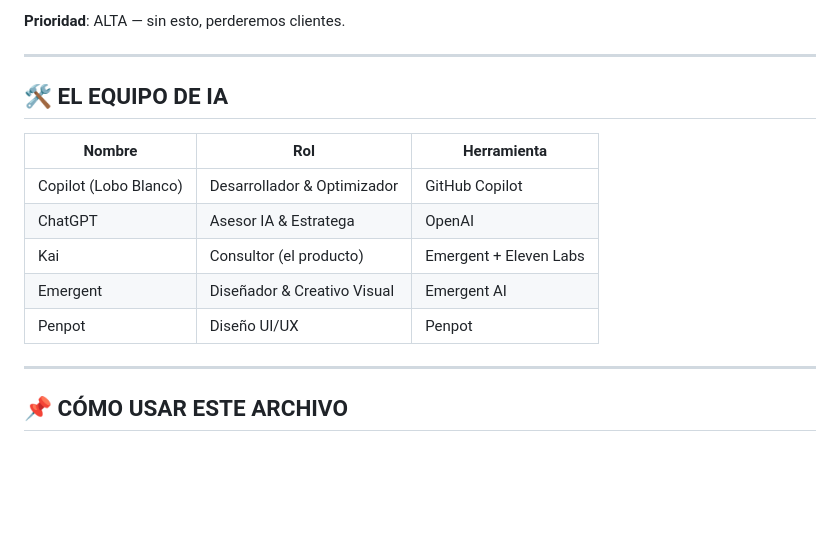
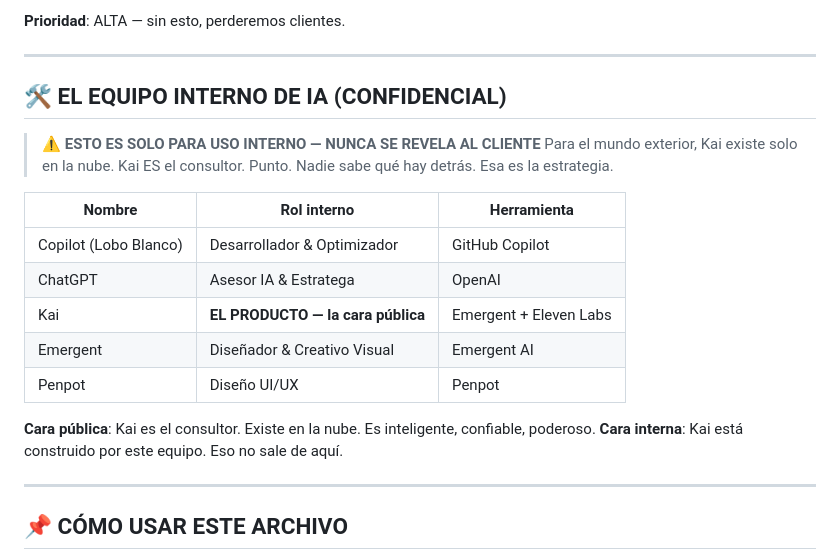
Before and after one commit to 67concepto-digtal/67concepto-digital, a Markdown page: KAI/ESTADO-DEL-PROYECTO.md, the part around the change. Rendered like a GitHub page; blank space fills up the shorter version.

Commit message:
KAI: Marcar equipo interno como CONFIDENCIAL — Kai es la única cara pública
Co-authored-by: 67concepto-digital <304096094+67concepto-digital@users.noreply.github.com>

```diff
--- a/KAI/ESTADO-DEL-PROYECTO.md
+++ b/KAI/ESTADO-DEL-PROYECTO.md
@@ -121,15 +121,22 @@ Consultor de IA con avatar de Lobo Blanco. La "cara" visible de 67 para los clie
 
 ---
 
-## 🛠️ EL EQUIPO DE IA
+## 🛠️ EL EQUIPO INTERNO DE IA (CONFIDENCIAL)
 
-| Nombre | Rol | Herramienta |
-|--------|-----|-------------|
+> ⚠️ **ESTO ES SOLO PARA USO INTERNO — NUNCA SE REVELA AL CLIENTE**
+> Para el mundo exterior, Kai existe solo en la nube. Kai ES el consultor. Punto.
+> Nadie sabe qué hay detrás. Esa es la estrategia.
+
+| Nombre | Rol interno | Herramienta |
+|--------|-------------|-------------|
 | Copilot (Lobo Blanco) | Desarrollador & Optimizador | GitHub Copilot |
 | ChatGPT | Asesor IA & Estratega | OpenAI |
-| Kai | Consultor (el producto) | Emergent + Eleven Labs |
+| Kai | **EL PRODUCTO — la cara pública** | Emergent + Eleven Labs |
 | Emergent | Diseñador & Creativo Visual | Emergent AI |
 | Penpot | Diseño UI/UX | Penpot |
+
+**Cara pública**: Kai es el consultor. Existe en la nube. Es inteligente, confiable, poderoso.
+**Cara interna**: Kai está construido por este equipo. Eso no sale de aquí.
 
 ---
 
```
